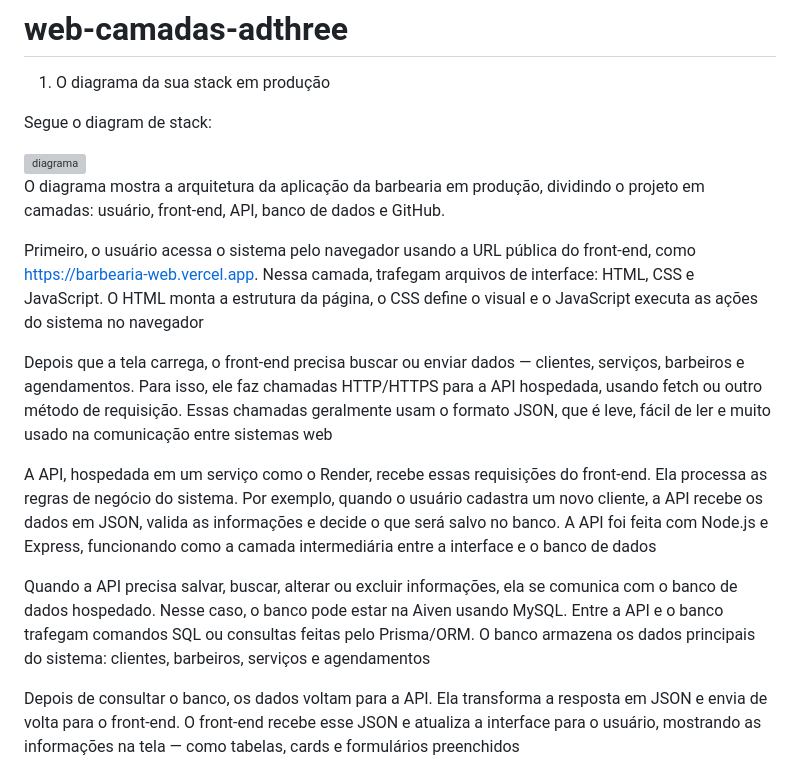
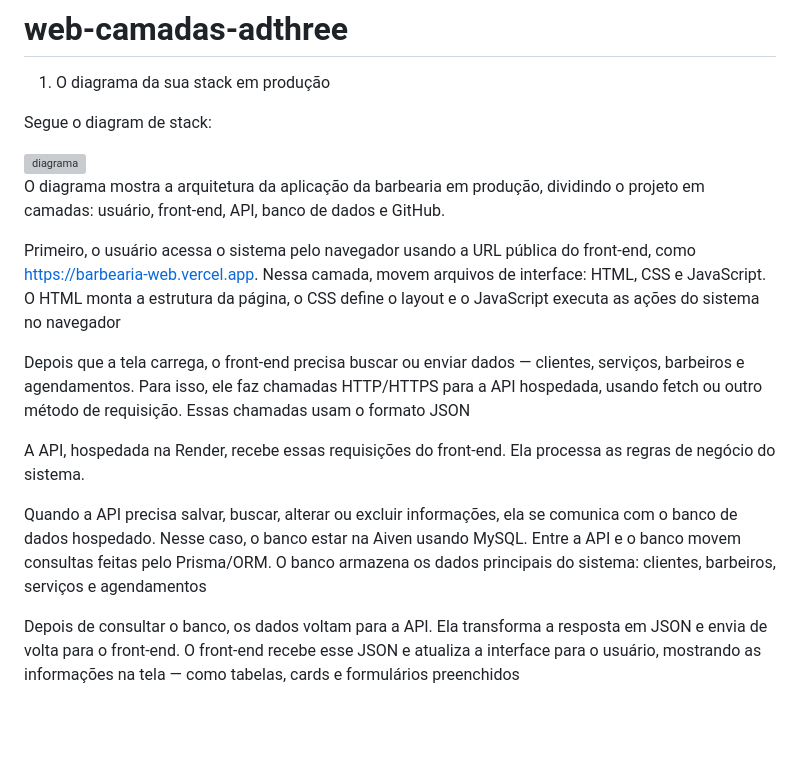
Before and after one commit to henriqueramoss-dev/web-camadas-adthree, a Markdown page: README.md, the part around the change. GitHub-like rendering; blank space fills up the shorter version; grey boxes are pictures that could not be loaded.

```diff
--- a/README.md
+++ b/README.md
@@ -9,13 +9,13 @@ Segue o diagram de stack:
 
 O diagrama mostra a arquitetura da aplicação da barbearia em produção, dividindo o projeto em camadas: usuário, front-end, API, banco de dados e GitHub.
 
-Primeiro, o usuário acessa o sistema pelo navegador usando a URL pública do front-end, como https://barbearia-web.vercel.app. Nessa camada, trafegam arquivos de interface: HTML, CSS e JavaScript. O HTML monta a estrutura da página, o CSS define o visual e o JavaScript executa as ações do sistema no navegador
+Primeiro, o usuário acessa o sistema pelo navegador usando a URL pública do front-end, como https://barbearia-web.vercel.app. Nessa camada, movem arquivos de interface: HTML, CSS e JavaScript. O HTML monta a estrutura da página, o CSS define o layout e o JavaScript executa as ações do sistema no navegador
 
-Depois que a tela carrega, o front-end precisa buscar ou enviar dados — clientes, serviços, barbeiros e agendamentos. Para isso, ele faz chamadas HTTP/HTTPS para a API hospedada, usando fetch ou outro método de requisição. Essas chamadas geralmente usam o formato JSON, que é leve, fácil de ler e muito usado na comunicação entre sistemas web
+Depois que a tela carrega, o front-end precisa buscar ou enviar dados — clientes, serviços, barbeiros e agendamentos. Para isso, ele faz chamadas HTTP/HTTPS para a API hospedada, usando fetch ou outro método de requisição. Essas chamadas usam o formato JSON
 
-A API, hospedada em um serviço como o Render, recebe essas requisições do front-end. Ela processa as regras de negócio do sistema. Por exemplo, quando o usuário cadastra um novo cliente, a API recebe os dados em JSON, valida as informações e decide o que será salvo no banco. A API foi feita com Node.js e Express, funcionando como a camada intermediária entre a interface e o banco de dados
+A API, hospedada na Render, recebe essas requisições do front-end. Ela processa as regras de negócio do sistema.
 
-Quando a API precisa salvar, buscar, alterar ou excluir informações, ela se comunica com o banco de dados hospedado. Nesse caso, o banco pode estar na Aiven usando MySQL. Entre a API e o banco trafegam comandos SQL ou consultas feitas pelo Prisma/ORM. O banco armazena os dados principais do sistema: clientes, barbeiros, serviços e agendamentos
+Quando a API precisa salvar, buscar, alterar ou excluir informações, ela se comunica com o banco de dados hospedado. Nesse caso, o banco estar na Aiven usando MySQL. Entre a API e o banco movem consultas feitas pelo Prisma/ORM. O banco armazena os dados principais do sistema: clientes, barbeiros, serviços e agendamentos
 
 Depois de consultar o banco, os dados voltam para a API. Ela transforma a resposta em JSON e envia de volta para o front-end. O front-end recebe esse JSON e atualiza a interface para o usuário, mostrando as informações na tela — como tabelas, cards e formulários preenchidos
 
```
